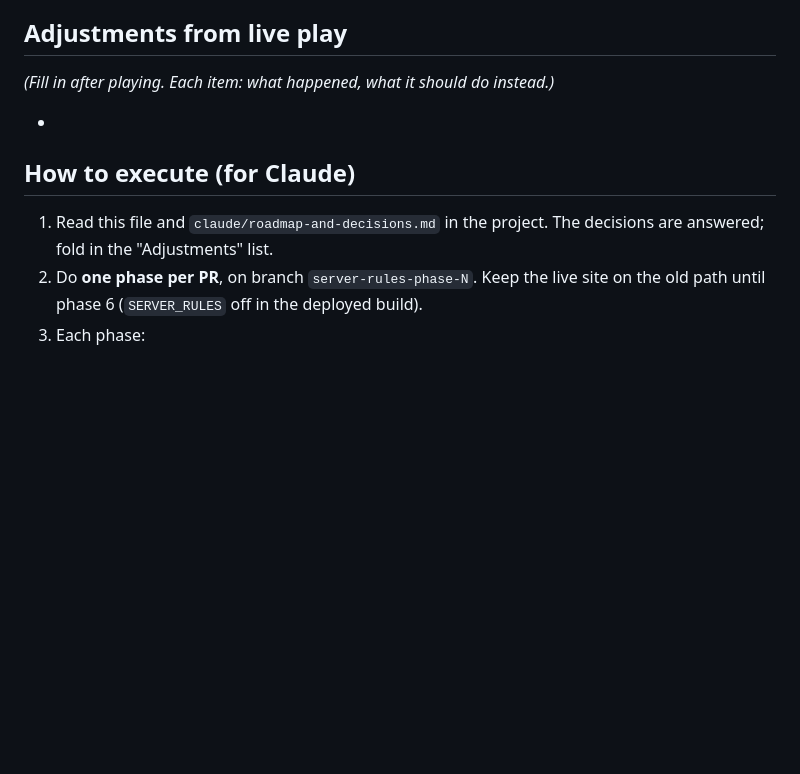
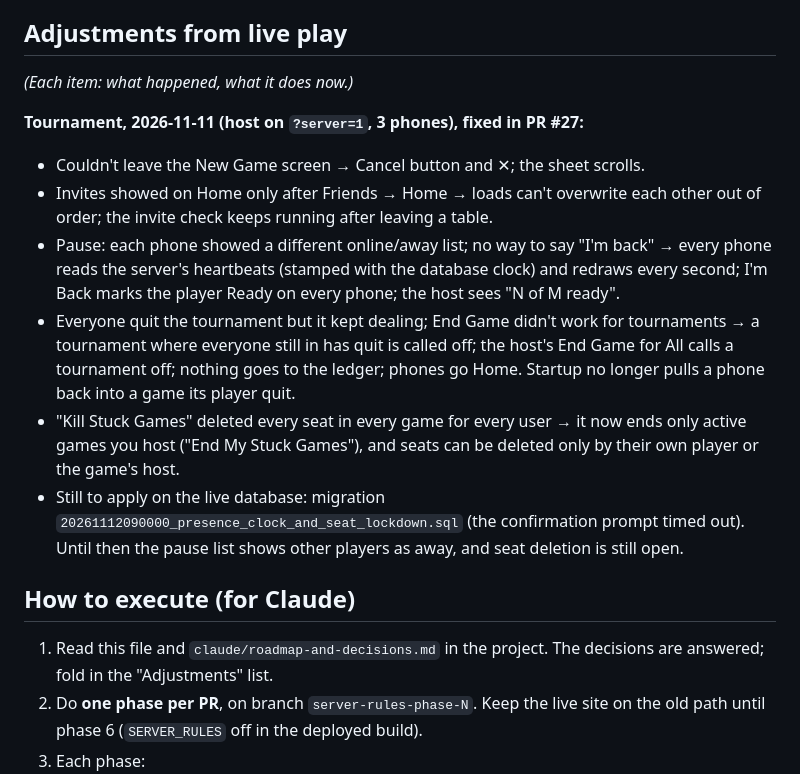
Before and after one commit to spfalz77/Felt-Right, a Markdown page: docs/server-authoritative-migration.md, the part around the change. GitHub-like rendering; blank space fills up the shorter version.

Commit message:
Docs: findings from the first real-phone tournament (#28)
Claude-Session: https://claude.ai/code/session_01Akk2tZWMdzMA9zPSzzWdb9

Co-authored-by: Claude <noreply@anthropic.com>

```diff
--- a/docs/server-authoritative-migration.md
+++ b/docs/server-authoritative-migration.md
@@ -109,9 +109,15 @@ These are estimates of build time with Claude (hours of focused work, including
 4. **Anything from your live play session** that changes the rules goes in the list below, so it's built into phase 3 instead of being ported twice.
 
 ## Adjustments from live play
-_(Fill in after playing. Each item: what happened, what it should do instead.)_
+_(Each item: what happened, what it does now.)_
 
--
+**Tournament, 2026-11-11 (host on `?server=1`, 3 phones), fixed in PR #27:**
+- Couldn't leave the New Game screen → Cancel button and ✕; the sheet scrolls.
+- Invites showed on Home only after Friends → Home → loads can't overwrite each other out of order; the invite check keeps running after leaving a table.
+- Pause: each phone showed a different online/away list; no way to say "I'm back" → every phone reads the server's heartbeats (stamped with the database clock) and redraws every second; I'm Back marks the player Ready on every phone; the host sees "N of M ready".
+- Everyone quit the tournament but it kept dealing; End Game didn't work for tournaments → a tournament where everyone still in has quit is called off; the host's End Game for All calls a tournament off; nothing goes to the ledger; phones go Home. Startup no longer pulls a phone back into a game its player quit.
+- "Kill Stuck Games" deleted every seat in every game for every user → it now ends only active games you host ("End My Stuck Games"), and seats can be deleted only by their own player or the game's host.
+- Still to apply on the live database: migration `20261112090000_presence_clock_and_seat_lockdown.sql` (the confirmation prompt timed out). Until then the pause list shows other players as away, and seat deletion is still open.
 
 ## How to execute (for Claude)
 1. Read this file and `claude/roadmap-and-decisions.md` in the project. The decisions are answered; fold in the "Adjustments" list.
```
